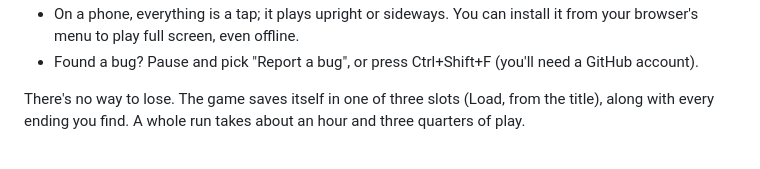
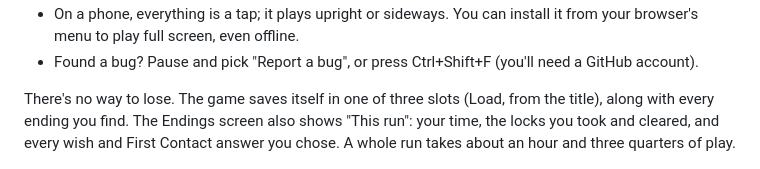
Before and after one commit to zeveck/xmas-everywhere, a Markdown page: README.md, the part around one of its changes. Drawn GitHub-style.

```diff
--- a/README.md
+++ b/README.md
@@ -47,7 +47,8 @@ the wheel to win it back. Six endings are waiting, one of them a secret.
 - Found a bug? Pause and pick "Report a bug", or press Ctrl+Shift+F (you'll need a GitHub account).
 
 There's no way to lose. The game saves itself in one of three slots (Load, from the title), along
-with every ending you find. A whole run takes about an hour and three quarters of play.
+with every ending you find. The Endings screen also shows "This run": your time, the locks you took and
+cleared, and every wish and First Contact answer you chose. A whole run takes about an hour and three quarters of play.
 
 ![On a phone](media/screenshots/phone.jpg)
 
```
Also changed, not shown: other parts of README.md (+14 -1 lines), media/screenshots/act1.jpg, 1 other file.
